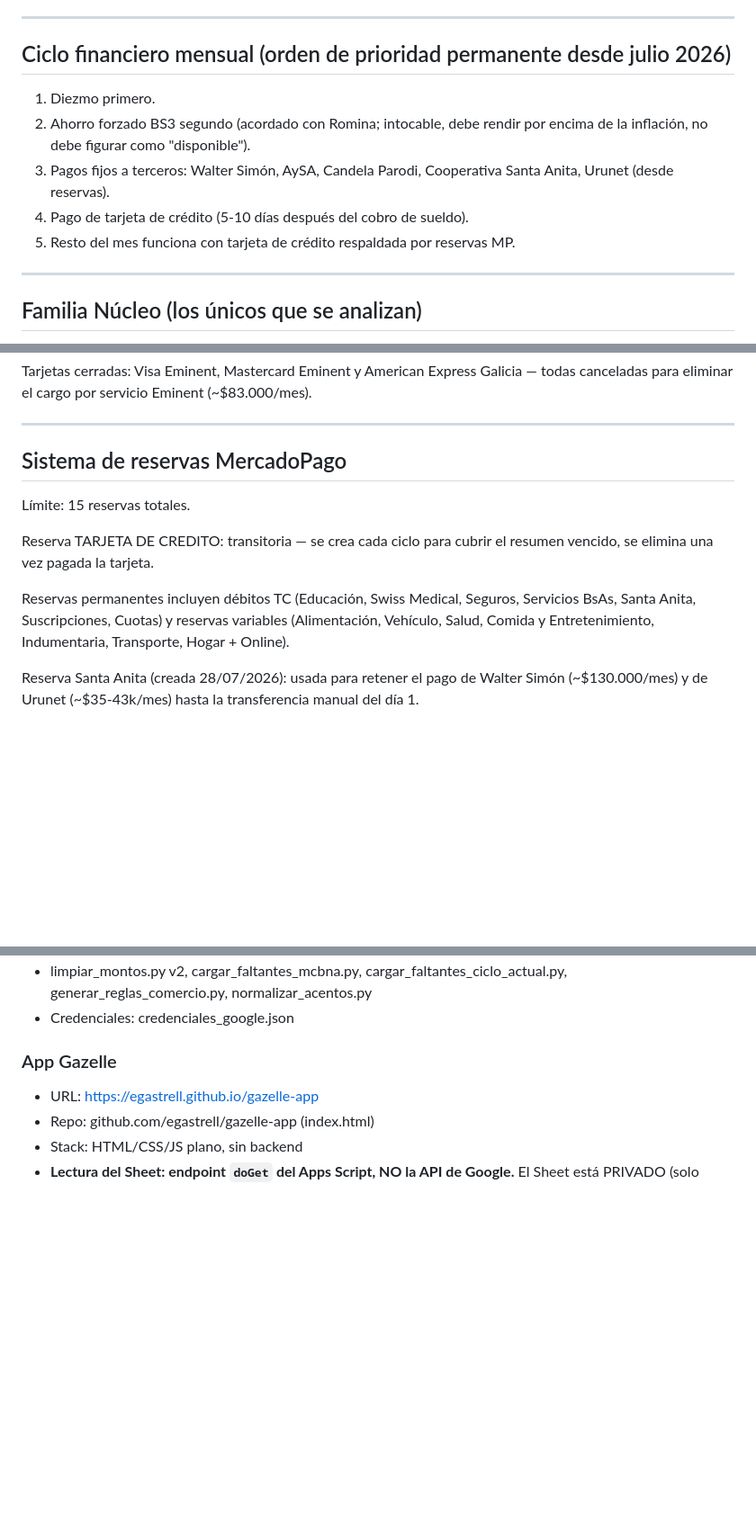
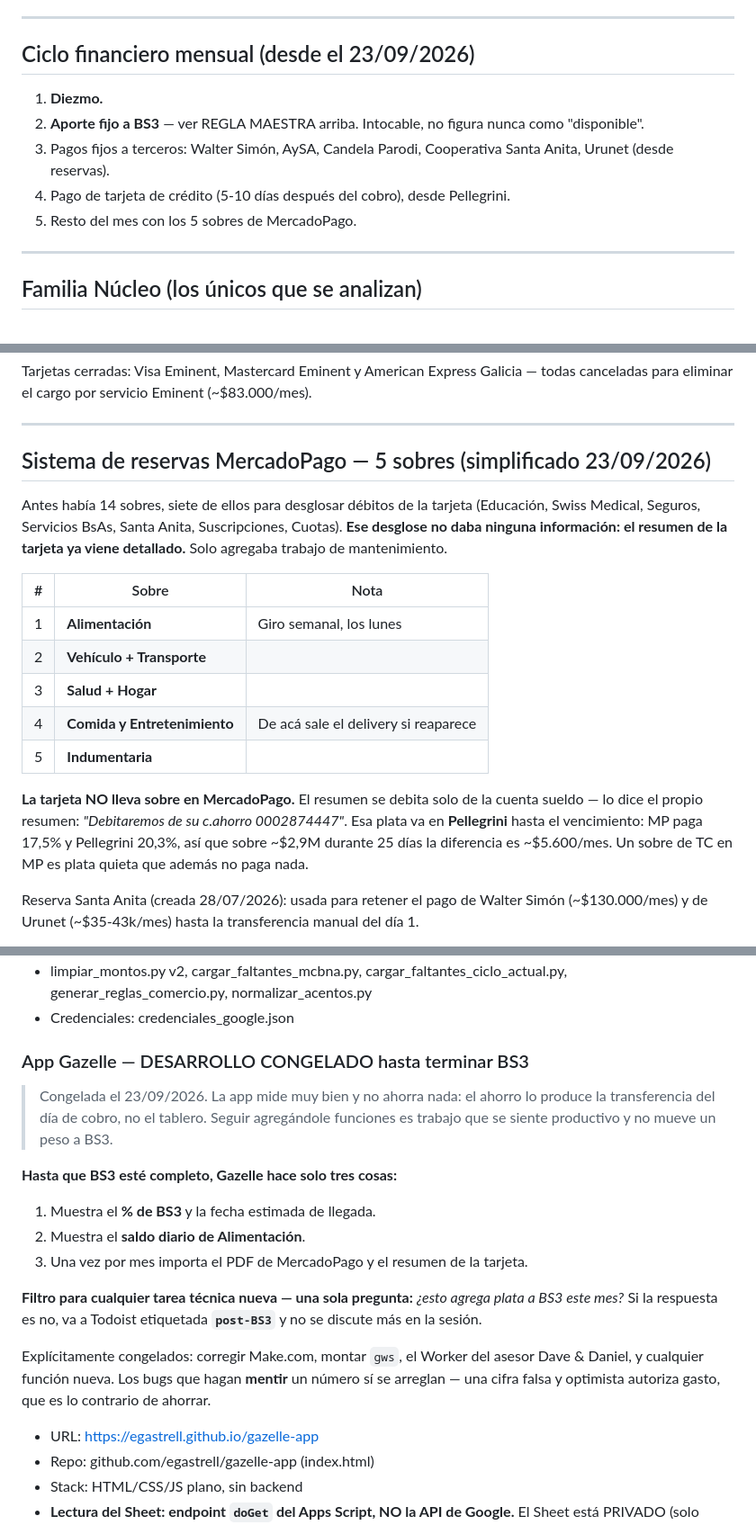
Before and after one commit to egastrell/gazelle-app, a Markdown page: CLAUDE.md, 3 parts joined by grey strips. Shown at 90% size. Rendered like a GitHub page; blank space fills up the shorter version.

```diff
--- a/CLAUDE.md
+++ b/CLAUDE.md
@@ -73,15 +121,15 @@ Circuito del diezmo (mensual):
 
 ---
 
-## Ciclo financiero mensual (orden de prioridad permanente desde julio 2026)
+## Ciclo financiero mensual (desde el 23/09/2026)
 
-1. Diezmo primero.
-2. Ahorro forzado BS3 segundo (acordado con Romina; intocable, debe rendir por
-   encima de la inflación, no debe figurar como "disponible").
+1. **Diezmo.**
+2. **Aporte fijo a BS3** — ver REGLA MAESTRA arriba. Intocable, no figura nunca
+   como "disponible".
 3. Pagos fijos a terceros: Walter Simón, AySA, Candela Parodi, Cooperativa Santa
    Anita, Urunet (desde reservas).
-4. Pago de tarjeta de crédito (5-10 días después del cobro de sueldo).
-5. Resto del mes funciona con tarjeta de crédito respaldada por reservas MP.
+4. Pago de tarjeta de crédito (5-10 días después del cobro), desde Pellegrini.
+5. Resto del mes con los 5 sobres de MercadoPago.
 
 ---
 
@@ -115,17 +163,26 @@ todas canceladas para eliminar el cargo por servicio Eminent (~$83.000/mes).
 
 ---
 
-## Sistema de reservas MercadoPago
+## Sistema de reservas MercadoPago — 5 sobres (simplificado 23/09/2026)
 
-Límite: 15 reservas totales.
+Antes había 14 sobres, siete de ellos para desglosar débitos de la tarjeta
+(Educación, Swiss Medical, Seguros, Servicios BsAs, Santa Anita, Suscripciones,
+Cuotas). **Ese desglose no daba ninguna información: el resumen de la tarjeta ya
+viene detallado.** Solo agregaba trabajo de mantenimiento.
 
-Reserva TARJETA DE CREDITO: transitoria — se crea cada ciclo para cubrir el
-resumen vencido, se elimina una vez pagada la tarjeta.
+| # | Sobre | Nota |
+|---|---|---|
+| 1 | **Alimentación** | Giro semanal, los lunes |
+| 2 | **Vehículo + Transporte** | |
+| 3 | **Salud + Hogar** | |
+| 4 | **Comida y Entretenimiento** | De acá sale el delivery si reaparece |
+| 5 | **Indumentaria** | |
 
-Reservas permanentes incluyen débitos TC (Educación, Swiss Medical, Seguros,
-Servicios BsAs, Santa Anita, Suscripciones, Cuotas) y reservas variables
-(Alimentación, Vehículo, Salud, Comida y Entretenimiento, Indumentaria,
-Transporte, Hogar + Online).
+**La tarjeta NO lleva sobre en MercadoPago.** El resumen se debita solo de la
+cuenta sueldo — lo dice el propio resumen: *"Debitaremos de su c.ahorro
+0002874447"*. Esa plata va en **Pellegrini** hasta el vencimiento: MP paga 17,5%
+y Pellegrini 20,3%, así que sobre ~$2,9M durante 25 días la diferencia es
+~$5.600/mes. Un sobre de TC en MP es plata quieta que además no paga nada.
 
 Reserva Santa Anita (creada 28/07/2026): usada para retener el pago de Walter
 Simón (~$130.000/mes) y de Urunet (~$35-43k/mes) hasta la transferencia manual
@@ -172,7 +229,27 @@ desde reserva Santa Anita).
   normalizar_acentos.py
 - Credenciales: credenciales_google.json
 
-### App Gazelle
+### App Gazelle — DESARROLLO CONGELADO hasta terminar BS3
+
+> Congelada el 23/09/2026. La app mide muy bien y no ahorra nada: el ahorro lo
+> produce la transferencia del día de cobro, no el tablero. Seguir agregándole
+> funciones es trabajo que se siente productivo y no mueve un peso a BS3.
+
+**Hasta que BS3 esté completo, Gazelle hace solo tres cosas:**
+
+1. Muestra el **% de BS3** y la fecha estimada de llegada.
+2. Muestra el **saldo diario de Alimentación**.
+3. Una vez por mes importa el PDF de MercadoPago y el resumen de la tarjeta.
+
+**Filtro para cualquier tarea técnica nueva — una sola pregunta:**
+*¿esto agrega plata a BS3 este mes?* Si la respuesta es no, va a Todoist
+etiquetada **`post-BS3`** y no se discute más en la sesión.
+
+Explícitamente congelados: corregir Make.com, montar `gws`, el Worker del asesor
+Dave & Daniel, y cualquier función nueva. Los bugs que hagan **mentir** un número
+sí se arreglan — una cifra falsa y optimista autoriza gasto, que es lo contrario
+de ahorrar.
+
 - URL: https://egastrell.github.io/gazelle-app
 - Repo: github.com/egastrell/gazelle-app (index.html)
 - Stack: HTML/CSS/JS plano, sin backend
```
Also changed, not shown: other parts of CLAUDE.md (+50 -2 lines).
